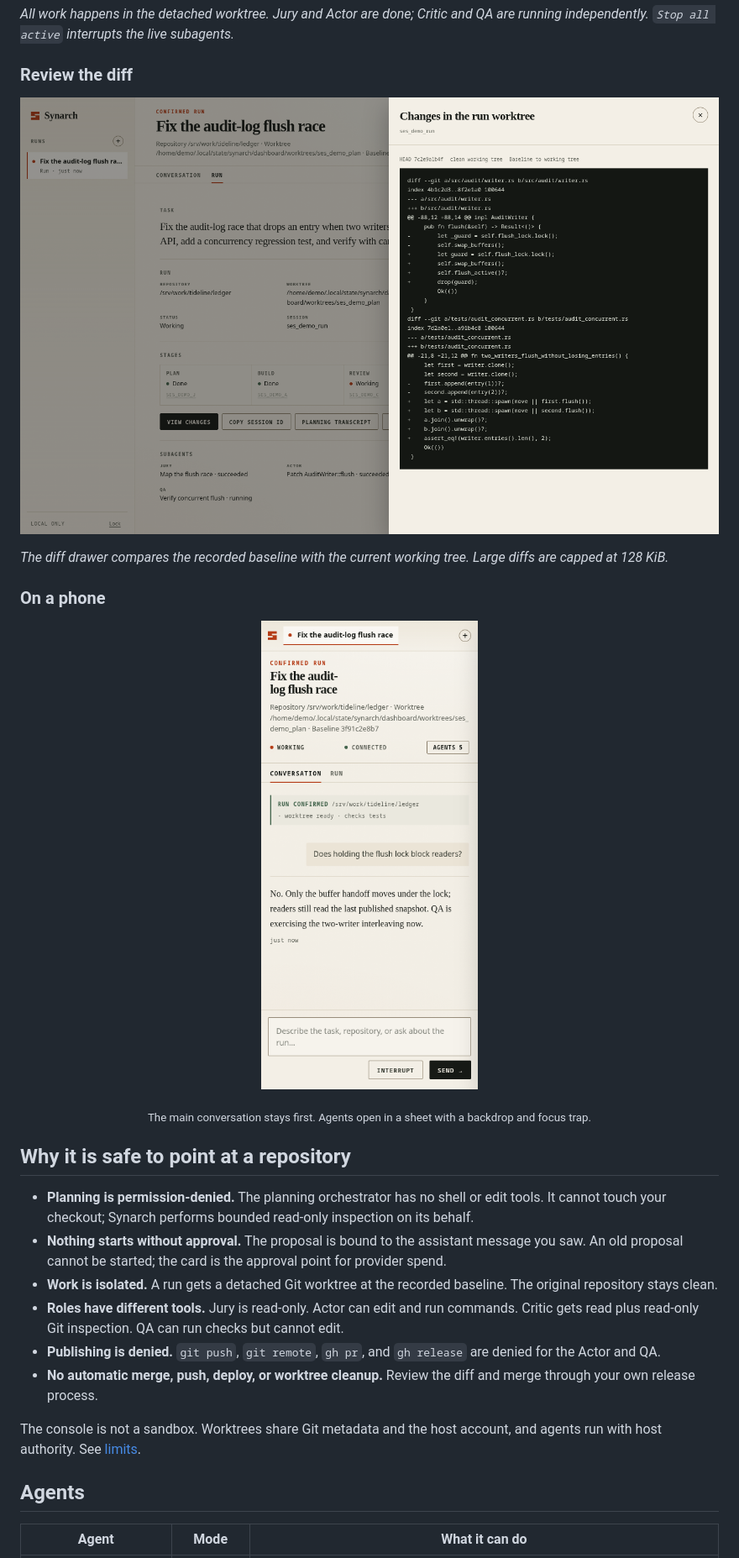
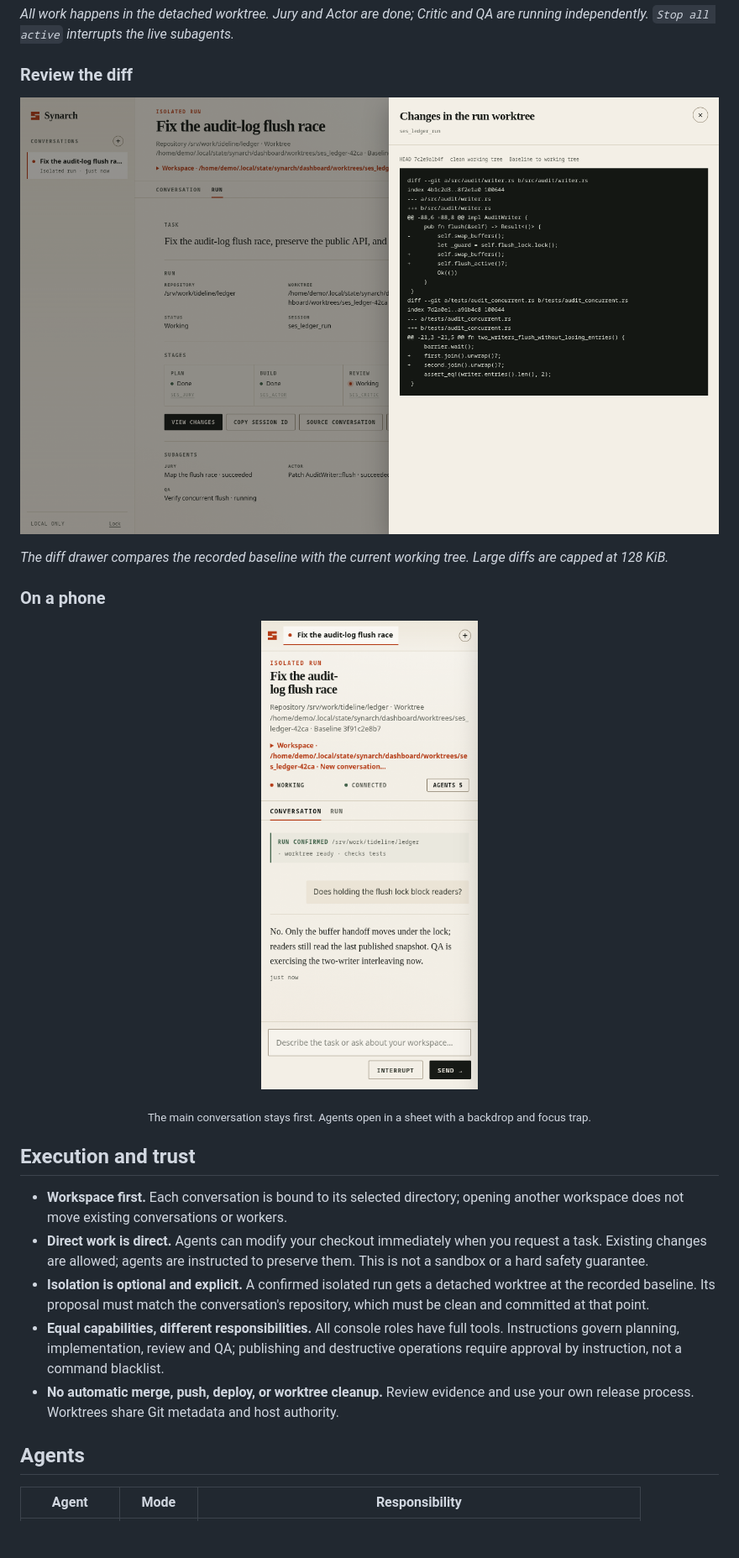
Before and after one commit to Sidharth-Singh10/synarch, a Markdown page: README.md, the part around one of its changes. Shown at 84% size. GitHub-like rendering; pictures changed too: docs/images/console-diff.png, docs/images/console-mobile.png; blank space fills up the shorter version.

```diff
--- a/README.md
+++ b/README.md
@@ -104,28 +103,24 @@ Large diffs are capped at 128 KiB.*
   <sub>The main conversation stays first. Agents open in a sheet with a backdrop and focus trap.</sub>
 </p>
 
-## Why it is safe to point at a repository
+## Execution and trust
 
-- **Planning is permission-denied.** The planning orchestrator has no shell or
-  edit tools. It cannot touch your checkout; Synarch performs bounded read-only
-  inspection on its behalf.
-- **Nothing starts without approval.** The proposal is bound to the assistant
-  message you saw. An old proposal cannot be started; the card is the approval
-  point for provider spend.
-- **Work is isolated.** A run gets a detached Git worktree at the recorded
-  baseline. The original repository stays clean.
-- **Roles have different tools.** Jury is read-only. Actor can edit and run
-  commands. Critic gets read plus read-only Git inspection. QA can run checks but
-  cannot edit.
-- **Publishing is denied.** `git push`, `git remote`, `gh pr`, and `gh release`
-  are denied for the Actor and QA.
-- **No automatic merge, push, deploy, or worktree cleanup.** Review the diff and
-  merge through your own release process.
-
-The console is not a sandbox. Worktrees share Git metadata and the host account,
-and agents run with host authority. See [limits](#limits-and-trust-boundary).
+- **Workspace first.** Each conversation is bound to its selected directory;
+  opening another workspace does not move existing conversations or workers.
+- **Direct work is direct.** Agents can modify your checkout immediately when
+  you request a task. Existing changes are allowed; agents are instructed to
+  preserve them. This is not a sandbox or a hard safety guarantee.
+- **Isolation is optional and explicit.** A confirmed isolated run gets a
+  detached worktree at the recorded baseline. Its proposal must match the
+  conversation's repository, which must be clean and committed at that point.
+- **Equal capabilities, different responsibilities.** All console roles have
+  full tools. Instructions govern planning, implementation, review and QA;
+  publishing and destructive operations require approval by instruction, not
+  a command blacklist.
+- **No automatic merge, push, deploy, or worktree cleanup.** Review evidence and
+  use your own release process. Worktrees share Git metadata and host authority.
 
 ## Agents
 
-| Agent | Mode | What it can do |
+| Agent | Mode | Responsibility |
 | --- | --- | --- |
```
Also changed, not shown: other parts of README.md (+55 -44 lines), CAPABILITY-MAP.md (+9 -7 lines), docs/orchestrator-console.md (+114 -93 lines), docs/images/console-planning.png, docs/images/console-run-details.png, docs/images/console-run.png.
